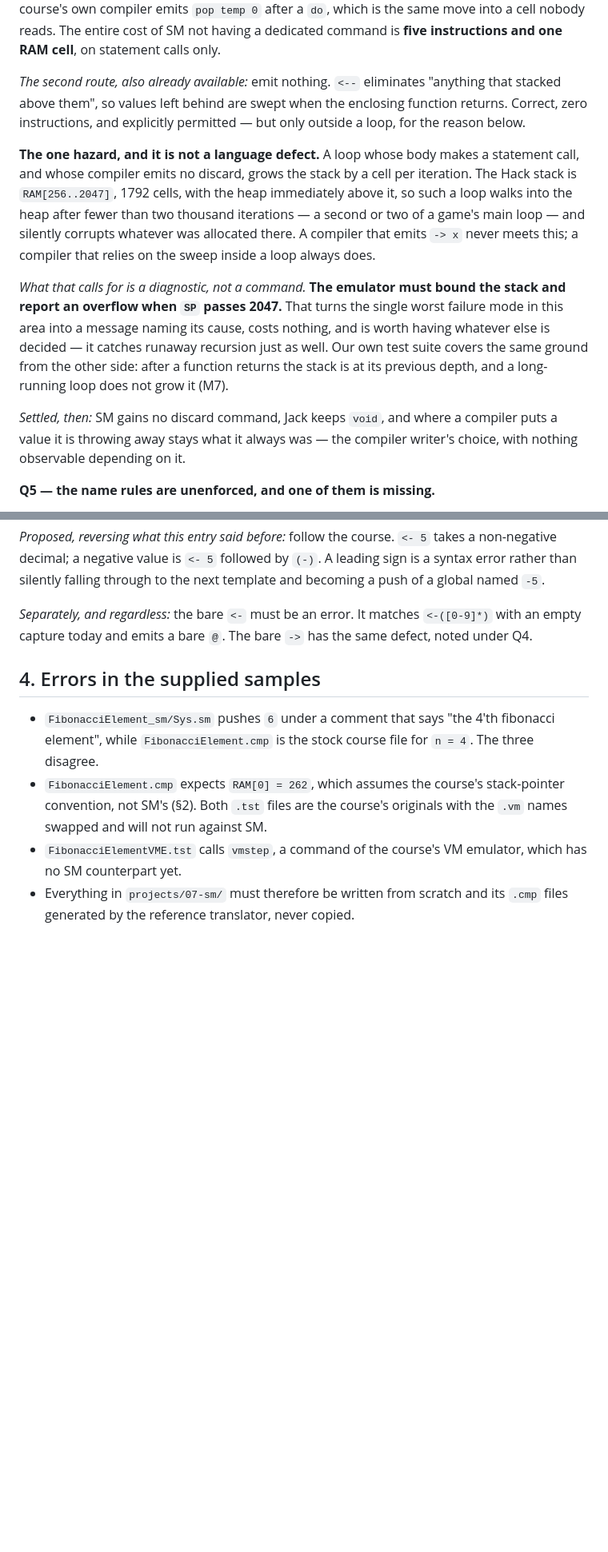
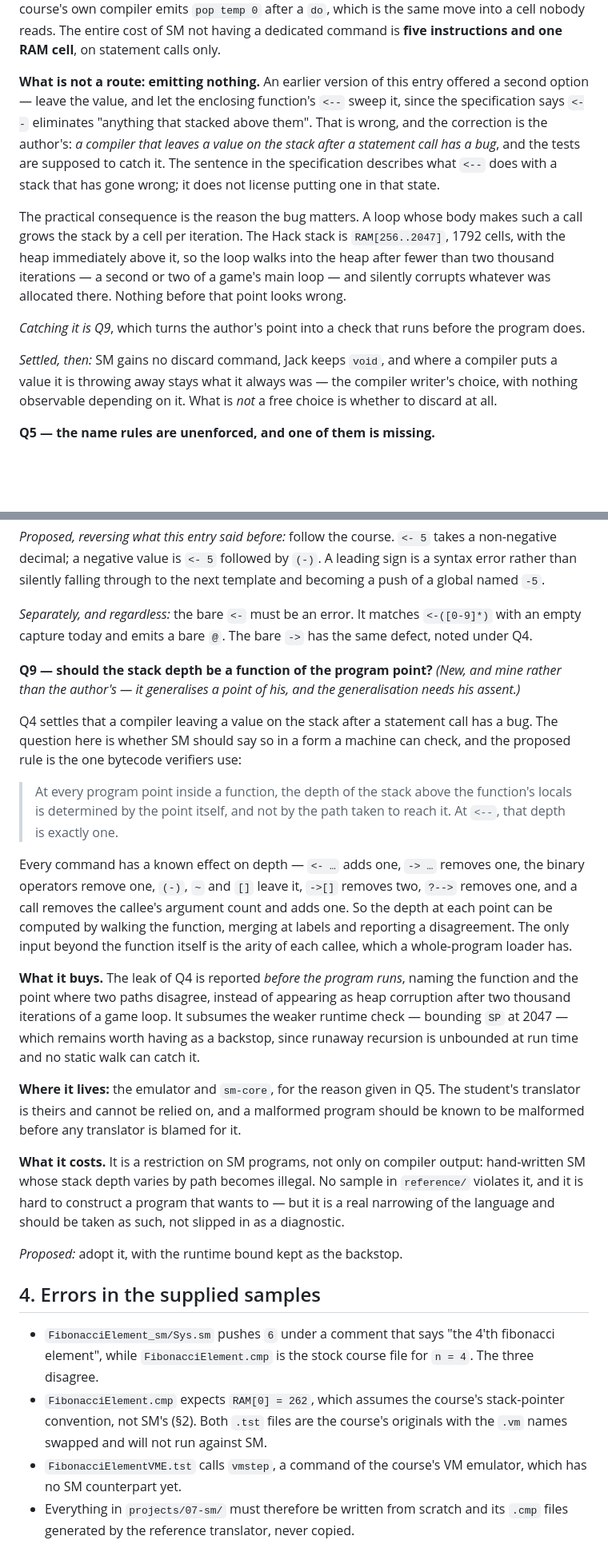
Before and after one commit to Rami5743/SM, a Markdown page: spec/INVENTORY.md, 2 parts joined by grey strips. Shown at 80% size. Drawn GitHub-style; blank space fills up the shorter version.

Commit message:
Leaving a value after a statement call is a compiler bug, not a route
The Q4 entry offered "emit nothing and let <-- sweep it" as a second
legitimate option. It is not one. The specification sentence about <--
eliminating anything stacked above the locals describes what it does
with a stack that has gone wrong; it does not license putting one in
that state.

Raise Q9 from it: should SM require the stack depth at a point to be
determined by the point rather than by the path, with exactly one
value above the locals at <--. Every command's effect on depth is
known and a callee's arity is available to a whole-program loader, so
this is a static walk. It reports the leak before the program runs,
naming the function, instead of letting it surface as heap corruption
after two thousand iterations of a game loop.

Marked as a generalisation of the author's point rather than the point
itself, since it narrows the language and not only compiler output.
The runtime bound on SP stays as the backstop for runaway recursion.

Co-Authored-By: Claude Opus 5 <noreply@anthropic.com>
Claude-Session: https://claude.ai/code/session_01CEVuEdRjYePtYYG4eMyyZH

```diff
--- a/spec/INVENTORY.md
+++ b/spec/INVENTORY.md
@@ -234,30 +234,29 @@ emits `pop temp 0` after a `do`, which is the same move into a cell nobody
 reads. The entire cost of SM not having a dedicated command is **five
 instructions and one RAM cell**, on statement calls only.
 
-*The second route, also already available:* emit nothing. `<--` eliminates
-"anything that stacked above them", so values left behind are swept when the
-enclosing function returns. Correct, zero instructions, and explicitly
-permitted — but only outside a loop, for the reason below.
+**What is not a route: emitting nothing.** An earlier version of this entry
+offered a second option — leave the value, and let the enclosing function's
+`<--` sweep it, since the specification says `<--` eliminates "anything that
+stacked above them". That is wrong, and the correction is the author's: *a
+compiler that leaves a value on the stack after a statement call has a bug*, and
+the tests are supposed to catch it. The sentence in the specification describes
+what `<--` does with a stack that has gone wrong; it does not license putting
+one in that state.
 
-**The one hazard, and it is not a language defect.** A loop whose body makes a
-statement call, and whose compiler emits no discard, grows the stack by a cell
-per iteration. The Hack stack is `RAM[256..2047]`, 1792 cells, with the heap
-immediately above it, so such a loop walks into the heap after fewer than two
-thousand iterations — a second or two of a game's main loop — and silently
-corrupts whatever was allocated there. A compiler that emits `-> x` never
-meets this; a compiler that relies on the sweep inside a loop always does.
+The practical consequence is the reason the bug matters. A loop whose body makes
+such a call grows the stack by a cell per iteration. The Hack stack is
+`RAM[256..2047]`, 1792 cells, with the heap immediately above it, so the loop
+walks into the heap after fewer than two thousand iterations — a second or two
+of a game's main loop — and silently corrupts whatever was allocated there.
+Nothing before that point looks wrong.
 
-*What that calls for is a diagnostic, not a command.* **The emulator must bound
-the stack and report an overflow when `SP` passes 2047.** That turns the single
-worst failure mode in this area into a message naming its cause, costs nothing,
-and is worth having whatever else is decided — it catches runaway recursion
-just as well. Our own test suite covers the same ground from the other side:
-after a function returns the stack is at its previous depth, and a long-running
-loop does not grow it (M7).
+*Catching it is Q9*, which turns the author's point into a check that runs
+before the program does.
 
 *Settled, then:* SM gains no discard command, Jack keeps `void`, and where a
 compiler puts a value it is throwing away stays what it always was — the
-compiler writer's choice, with nothing observable depending on it.
+compiler writer's choice, with nothing observable depending on it. What is *not*
+a free choice is whether to discard at all.
 
 **Q5 — the name rules are unenforced, and one of them is missing.**
 
@@ -353,6 +352,45 @@ next template and becoming a push of a global named `-5`.
 `<-([0-9]*)` with an empty capture today and emits a bare `@`. The bare `->`
 has the same defect, noted under Q4.
 
+**Q9 — should the stack depth be a function of the program point?** *(New,
+and mine rather than the author's — it generalises a point of his, and the
+generalisation needs his assent.)*
+
+Q4 settles that a compiler leaving a value on the stack after a statement call
+has a bug. The question here is whether SM should say so in a form a machine
+can check, and the proposed rule is the one bytecode verifiers use:
+
+> At every program point inside a function, the depth of the stack above the
+> function's locals is determined by the point itself, and not by the path taken
+> to reach it. At `<--`, that depth is exactly one.
+
+Every command has a known effect on depth — `<- …` adds one, `-> …` removes
+one, the binary operators remove one, `(-)`, `~` and `[]` leave it, `->[]`
+removes two, `?-->` removes one, and a call removes the callee's argument count
+and adds one. So the depth at each point can be computed by walking the
+function, merging at labels and reporting a disagreement. The only input beyond
+the function itself is the arity of each callee, which a whole-program loader
+has.
+
+**What it buys.** The leak of Q4 is reported *before the program runs*, naming
+the function and the point where two paths disagree, instead of appearing as
+heap corruption after two thousand iterations of a game loop. It subsumes the
+weaker runtime check — bounding `SP` at 2047 — which remains worth having as a
+backstop, since runaway recursion is unbounded at run time and no static walk
+can catch it.
+
+**Where it lives:** the emulator and `sm-core`, for the reason given in Q5. The
+student's translator is theirs and cannot be relied on, and a malformed program
+should be known to be malformed before any translator is blamed for it.
+
+**What it costs.** It is a restriction on SM programs, not only on compiler
+output: hand-written SM whose stack depth varies by path becomes illegal. No
+sample in `reference/` violates it, and it is hard to construct a program that
+wants to — but it is a real narrowing of the language and should be taken as
+such, not slipped in as a diagnostic.
+
+*Proposed:* adopt it, with the runtime bound kept as the backstop.
+
 ## 4. Errors in the supplied samples
 
 * `FibonacciElement_sm/Sys.sm` pushes `6` under a comment that says "the 4'th
```
Also changed, not shown: other parts of spec/INVENTORY.md (+2 -2 lines), PLAN.md (+14 -12 lines).
